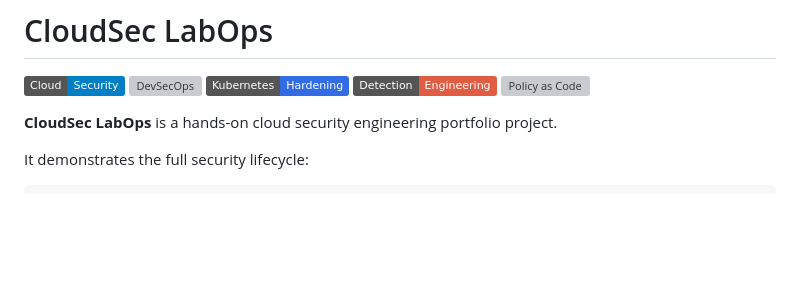
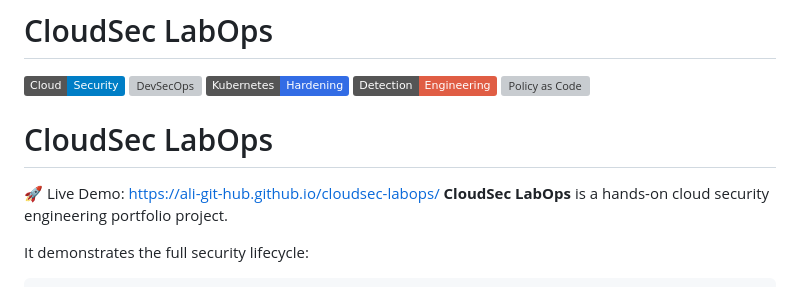
Before and after one commit to Ali-git-hub/cloudsec-labops, a Markdown page: README.md, the part around the change. Drawn GitHub-style; badges without logos; blank space fills up the shorter version; grey boxes are pictures that could not be loaded.

```diff
--- a/README.md
+++ b/README.md
@@ -6,6 +6,10 @@
 ![Detection Engineering](https://img.shields.io/badge/Detection-Engineering-red)
 ![Policy as Code](https://img.shields.io/badge/Policy--as--Code-OPA%20%2F%20Kyverno-green)
 
+# CloudSec LabOps
+
+🚀 Live Demo:
+https://ali-git-hub.github.io/cloudsec-labops/
 **CloudSec LabOps** is a hands-on cloud security engineering portfolio project.
 
 It demonstrates the full security lifecycle:
```
